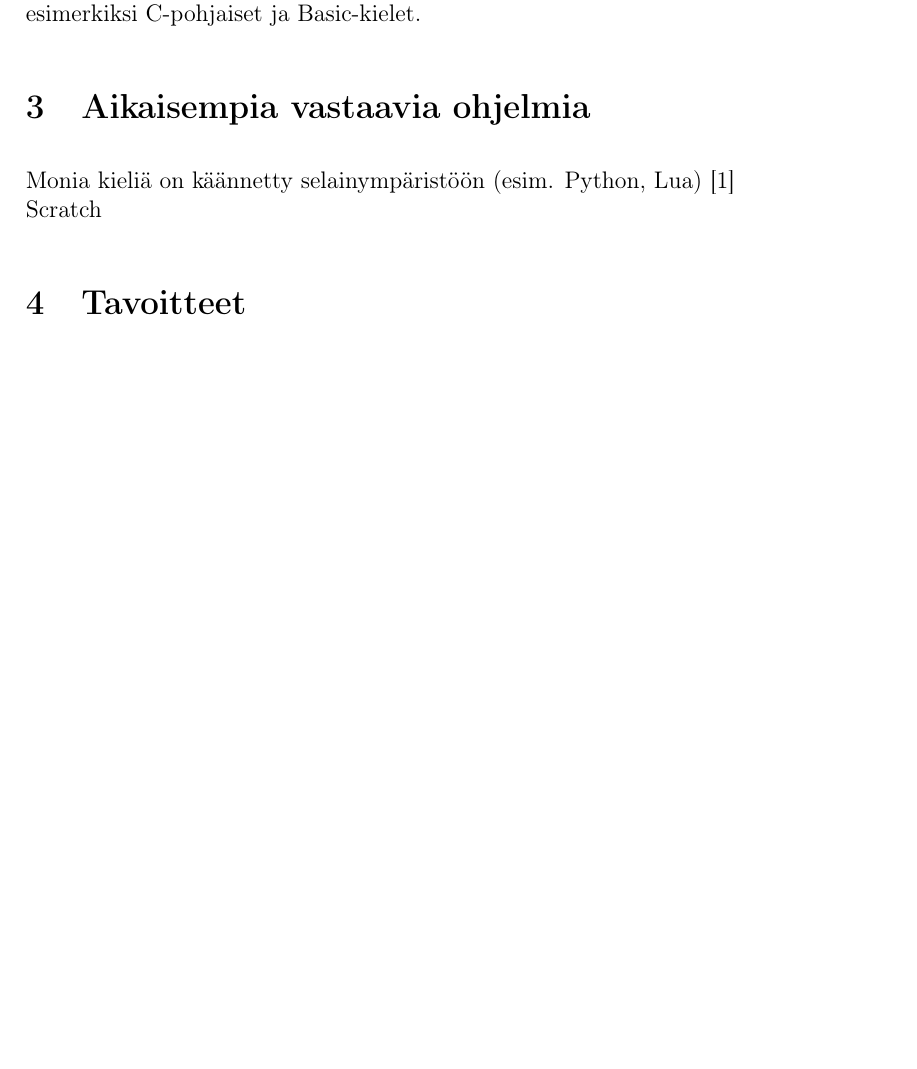
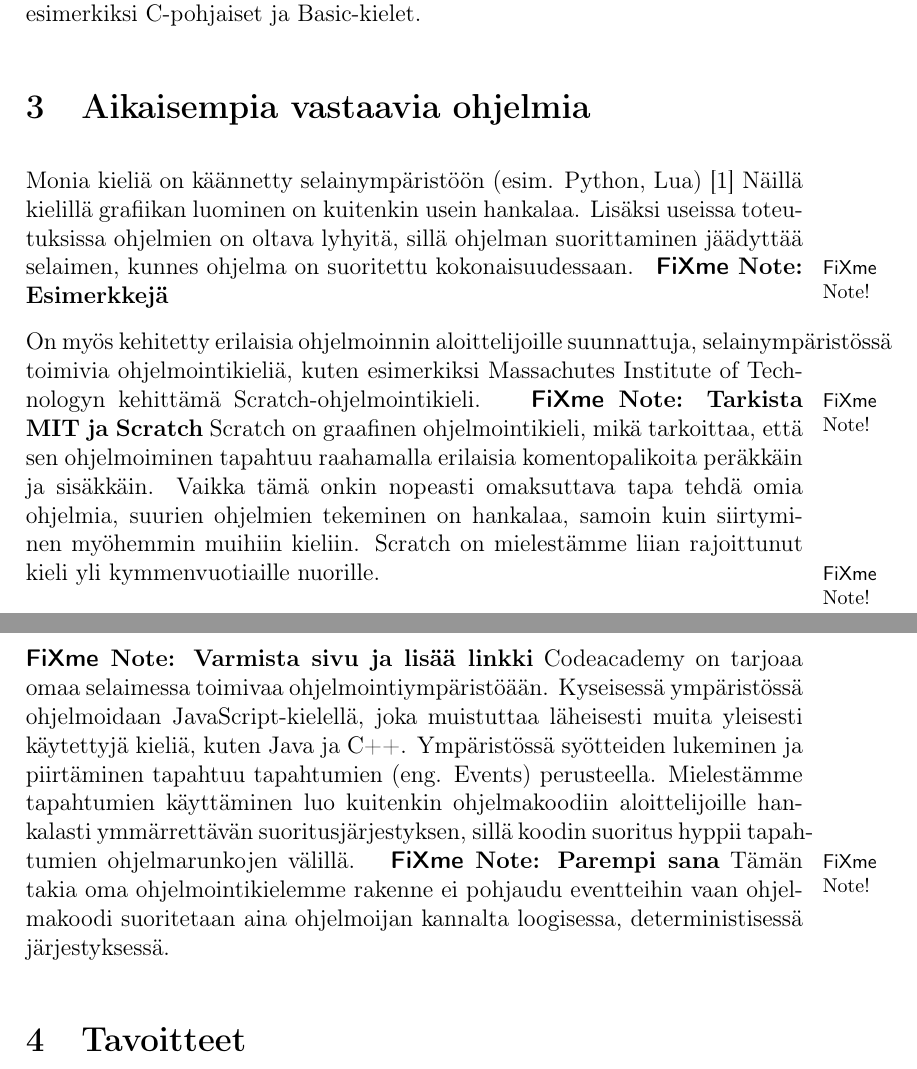
Before and after one commit to henkkuli/EppaBasic-raportti, a LaTeX document (tutkielma.tex, which reads aikaisempaa.tex): part of page 6 of 13 before the commit and two parts of pages 6 and 7 of 13 after it, the two joined at a grey line, cut so that both start at the same text, the shorter picture padded with empty space. Compiled offline with pdfLaTeX.

Commit message:
Esimerkkejä muista vastaavista ohjelmista.

```diff
--- a/aikaisempaa.tex
+++ b/aikaisempaa.tex
@@ -1,6 +1,40 @@
 % Täällä kerrotaan aikaisemmista, vastaavista projekteista
 
 \section{Aikaisempia vastaavia ohjelmia}
-Monia kieliä on käännetty selainympäristöön (esim. \eng{Python}, \eng{Lua}) \cite{repl.it}
-\\
-Scratch
+Monia kieliä on käännetty selainympäristöön
+(esim. \eng{Python}, \eng{Lua}) \cite{repl.it}
+Näillä kielillä grafiikan luominen on kuitenkin usein hankalaa.
+Lisäksi useissa toteutuksissa ohjelmien on oltava lyhyitä,
+sillä ohjelman suorittaminen jäädyttää selaimen,
+kunnes ohjelma on suoritettu kokonaisuudessaan.
+\fxnote{Esimerkkejä}
+
+On myös kehitetty erilaisia ohjelmoinnin aloittelijoille suunnattuja,
+selainympäristössä toimivia ohjelmointikieliä,
+kuten esimerkiksi Massachutes Institute of Technologyn
+kehittämä Scratch-ohjelmointikieli.
+\fxnote{Tarkista MIT ja Scratch}
+Scratch on graafinen ohjelmointikieli,
+mikä tarkoittaa,
+että sen ohjelmoiminen tapahtuu raahamalla erilaisia komentopalikoita
+peräkkäin ja sisäkkäin.
+Vaikka tämä onkin nopeasti omaksuttava tapa tehdä omia ohjelmia,
+suurien ohjelmien tekeminen on hankalaa,
+samoin kuin siirtyminen myöhemmin muihiin kieliin.
+Scratch on mielestämme liian rajoittunut kieli
+yli kymmenvuotiaille nuorille.
+
+\fxnote{Varmista sivu ja lisää linkki}
+Codeacademy on tarjoaa omaa selaimessa toimivaa ohjelmointiympäristöään.
+Kyseisessä ympäristössä ohjelmoidaan \eng{JavaScript}-kielellä,
+joka muistuttaa läheisesti muita yleisesti käytettyjä kieliä,
+kuten Java ja C++.
+Ympäristössä syötteiden lukeminen ja piirtäminen
+tapahtuu tapahtumien (eng. \eng{Events}) perusteella.
+Mielestämme tapahtumien käyttäminen luo kuitenkin ohjelmakoodiin
+aloittelijoille hankalasti ymmärrettävän suoritusjärjestyksen,
+sillä koodin suoritus hyppii tapahtumien ohjelmarunkojen välillä.
+\fxnote{Parempi sana}
+Tämän takia oma ohjelmointikielemme rakenne ei pohjaudu eventteihin
+vaan ohjelmakoodi suoritetaan aina ohjelmoijan kannalta loogisessa,
+deterministisessä järjestyksessä.
```
